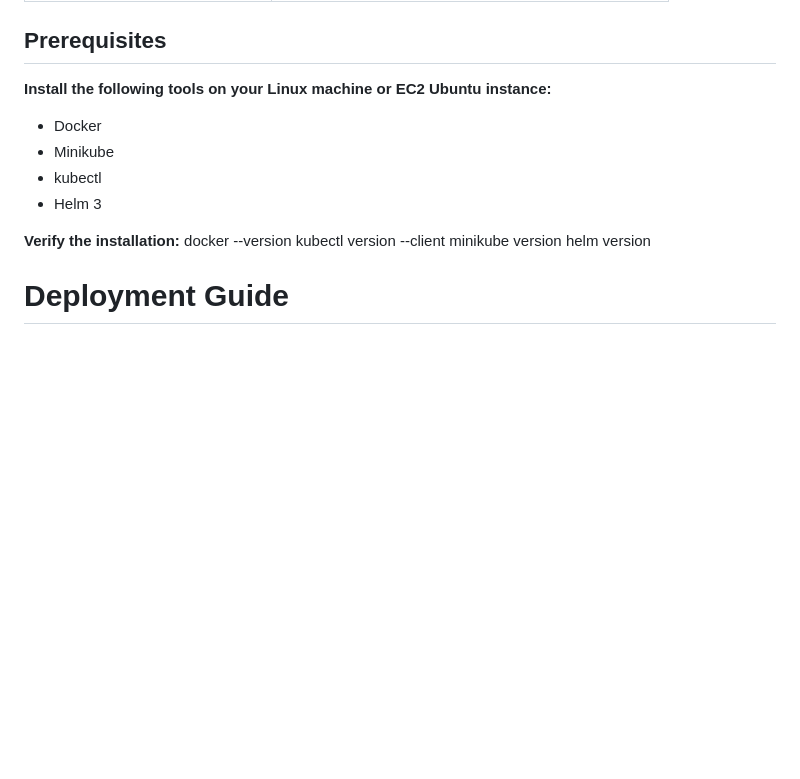
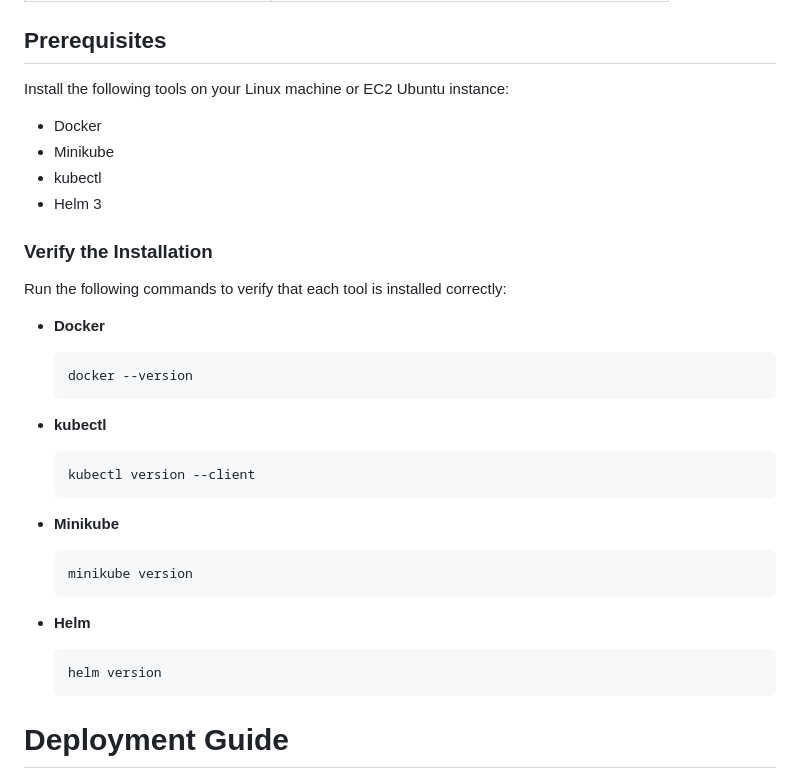
Before and after one commit to harikaran2210/k8s_captsone_project, a Markdown page: README.md, the part around the change. Drawn GitHub-style; blank space fills up the shorter version.

Commit message:
Modified version

````diff
--- a/README.md
+++ b/README.md
@@ -60,17 +60,36 @@ k8s_captsone_project/
 
 ## Prerequisites
 
-**Install the following tools on your Linux machine or EC2 Ubuntu instance:**
+Install the following tools on your Linux machine or EC2 Ubuntu instance:
+
 - Docker
 - Minikube
 - kubectl
 - Helm 3
 
-**Verify the installation:**
-docker --version
-kubectl version --client
-minikube version
-helm version
+### Verify the Installation
+
+Run the following commands to verify that each tool is installed correctly:
+
+- **Docker**
+  ```bash
+  docker --version
+  ```
+
+- **kubectl**
+  ```bash
+  kubectl version --client
+  ```
+
+- **Minikube**
+  ```bash
+  minikube version
+  ```
+
+- **Helm**
+  ```bash
+  helm version
+  ```
 
 # Deployment Guide
 
````
